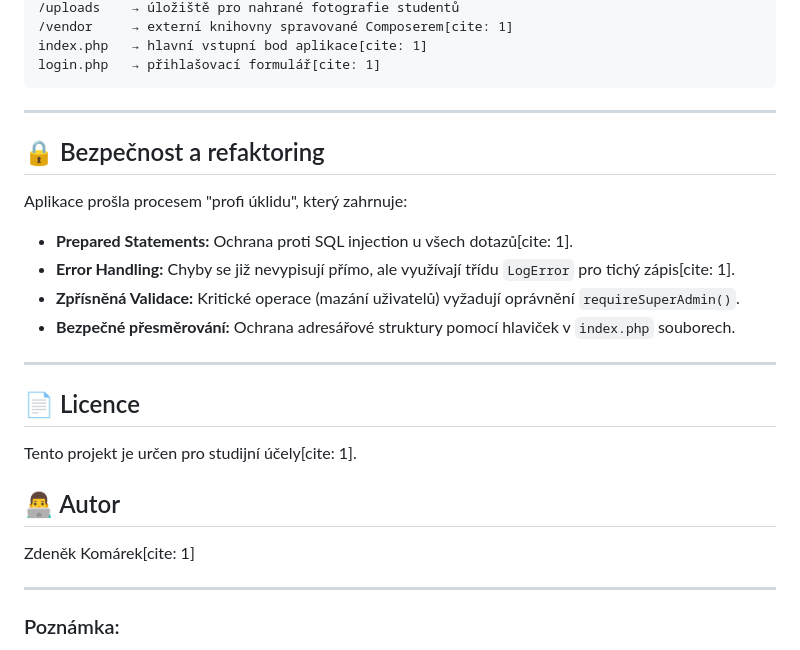
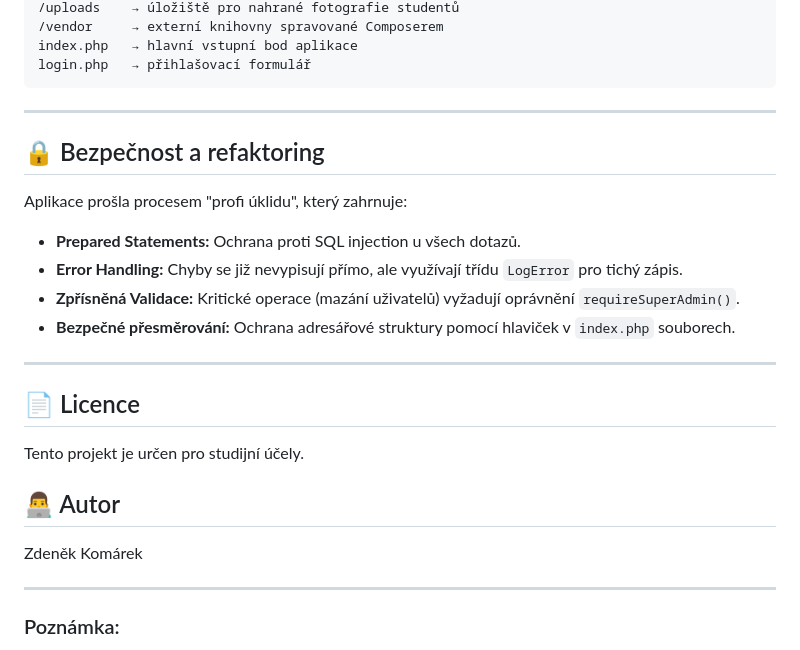
Before and after one commit to zkom01/NIGHT_DEPO, a Markdown page: README.md, the part around one of its changes. Rendered like a GitHub page.

````diff
--- a/README.md
+++ b/README.md
@@ -78,25 +78,25 @@ DB_PASS=heslo
 /uploads    → úložiště pro nahrané fotografie studentů
-/vendor     → externí knihovny spravované Composerem[cite: 1]
-index.php   → hlavní vstupní bod aplikace[cite: 1]
-login.php   → přihlašovací formulář[cite: 1]
+/vendor     → externí knihovny spravované Composerem
+index.php   → hlavní vstupní bod aplikace
+login.php   → přihlašovací formulář
 ```
 
 ---
 
 ## 🔒 Bezpečnost a refaktoring
 Aplikace prošla procesem "profi úklidu", který zahrnuje:
-*   **Prepared Statements:** Ochrana proti SQL injection u všech dotazů[cite: 1].
-*   **Error Handling:** Chyby se již nevypisují přímo, ale využívají třídu `LogError` pro tichý zápis[cite: 1].
+*   **Prepared Statements:** Ochrana proti SQL injection u všech dotazů.
+*   **Error Handling:** Chyby se již nevypisují přímo, ale využívají třídu `LogError` pro tichý zápis.
 *   **Zpřísněná Validace:** Kritické operace (mazání uživatelů) vyžadují oprávnění `requireSuperAdmin()`.
 *   **Bezpečné přesměrování:** Ochrana adresářové struktury pomocí hlaviček v `index.php` souborech.
 
 ---
 
 ## 📄 Licence
-Tento projekt je určen pro studijní účely[cite: 1].
+Tento projekt je určen pro studijní účely.
 
 ## 👨‍💻 Autor
-Zdeněk Komárek[cite: 1]
+Zdeněk Komárek
 
 ---
 
````
Also changed, not shown: other parts of README.md (+20 -20 lines).
